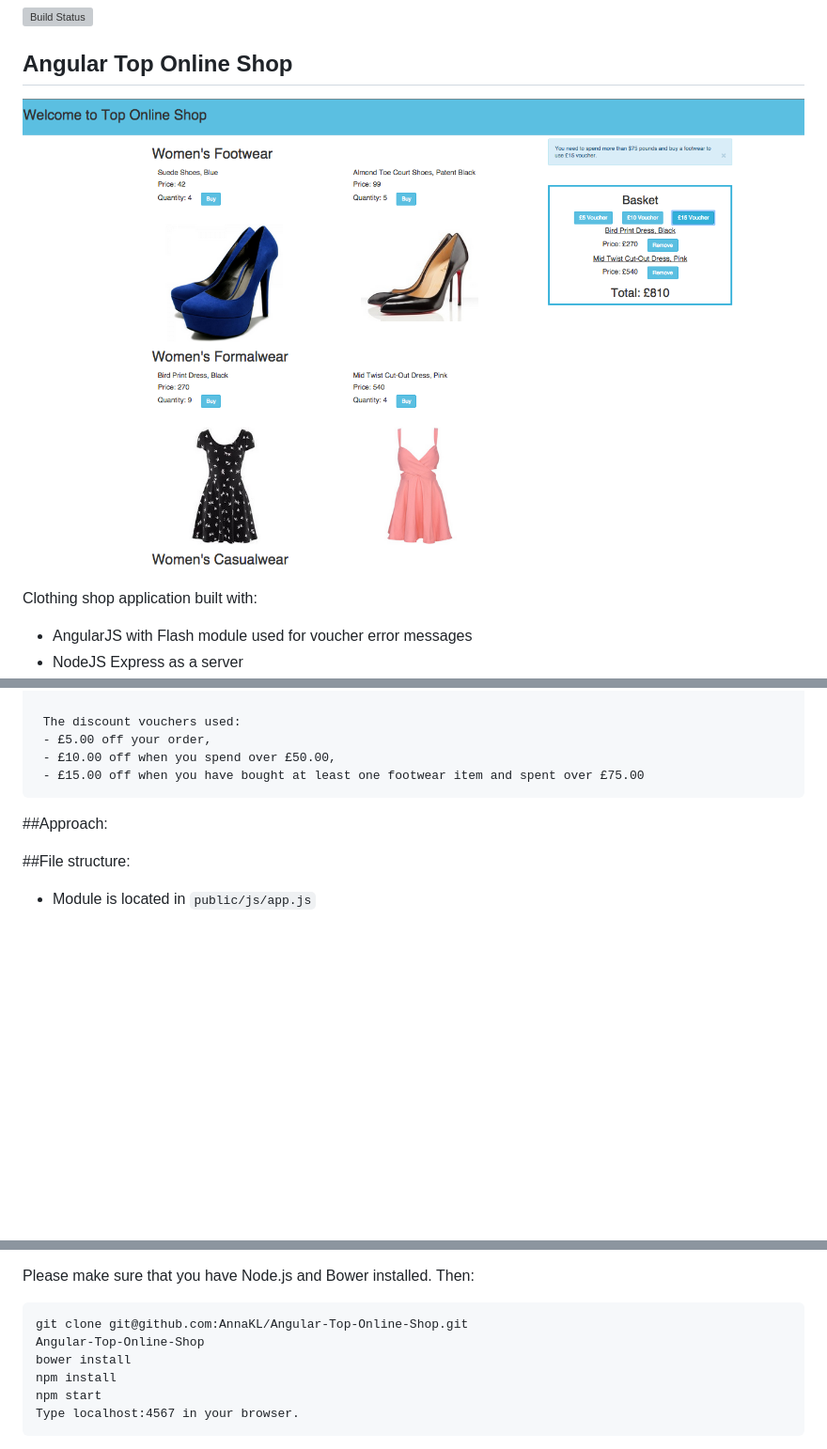
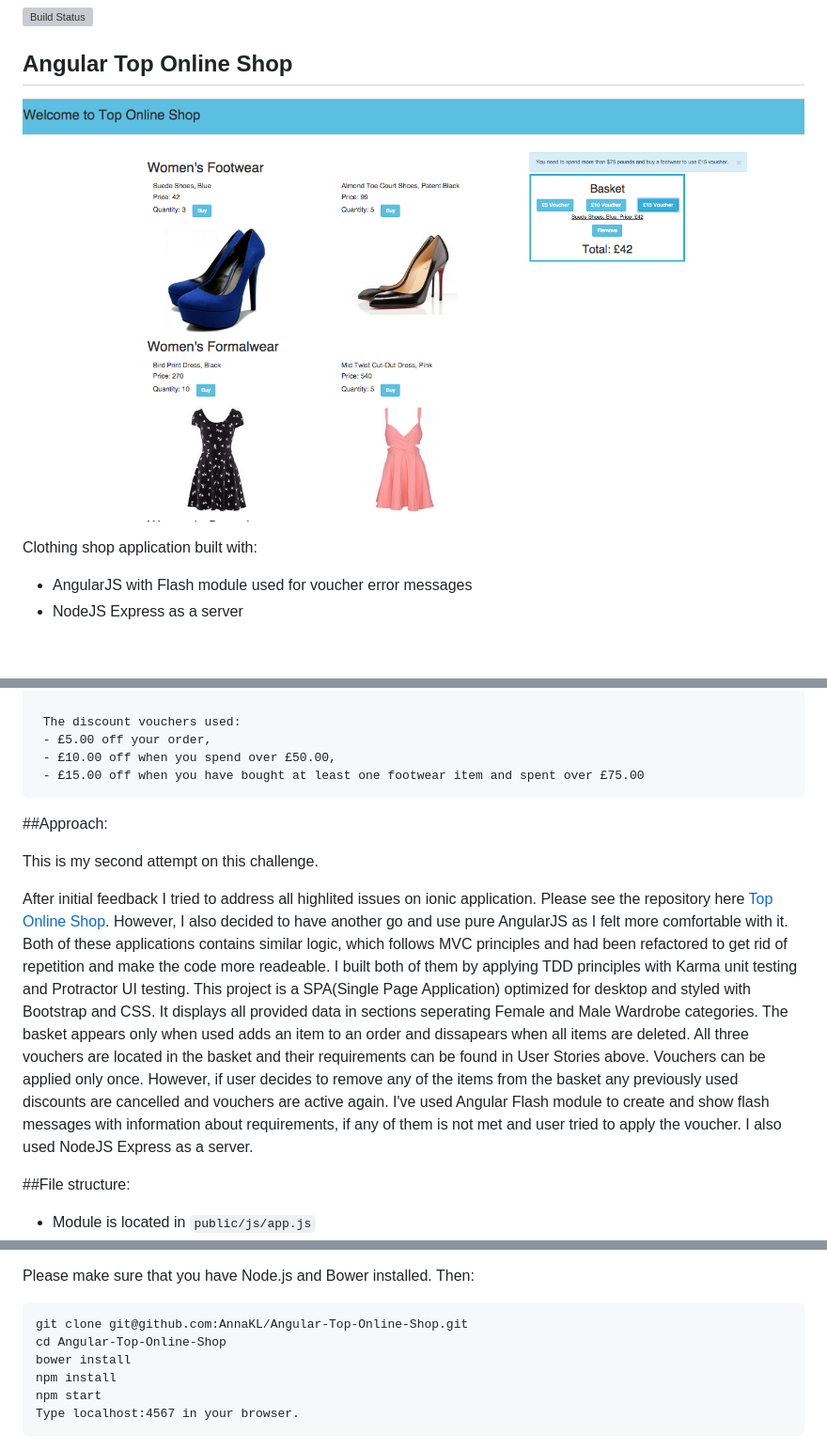
Before and after one commit to AnnaKL/Angular-Top-Online-Shop, a Markdown page: README.md, 3 parts joined by grey strips. Shown: that part at 94% size. Drawn GitHub-style; pictures changed too: public/img/screenshot1.png; blank space fills up the shorter version; grey boxes are pictures that could not be loaded.

Commit message:
Code refactored. README updated.

````diff
--- a/README.md
+++ b/README.md
@@ -33,6 +33,18 @@ Tested with:
 
 ##Approach:
 
+This is my second attempt on this challenge.
+
+After initial feedback I tried to address all highlited issues on ionic application. Please see the repository here [Top Online Shop](https://github.com/AnnaKL/Top-Online-Shop).
+However, I also decided to have another go and use pure AngularJS as I felt more comfortable with it.
+Both of these applications contains similar logic, which follows MVC principles and had been refactored to get rid of repetition and make the code more readeable.
+I built both of them by applying TDD principles with Karma unit testing and Protractor UI testing.
+This project is a SPA(Single Page Application) optimized for desktop and styled with Bootstrap and CSS.
+It displays all provided data in sections seperating Female and Male Wardrobe categories.
+The basket appears only when used adds an item to an order and dissapears when all items are deleted.
+All three vouchers are located in the basket and their requirements can be found in User Stories above. Vouchers can be applied only once. However, if user decides to remove any of the items from the basket any previously used discounts are cancelled and vouchers are active again. I've used Angular Flash module to create and show flash messages with information about requirements, if any of them is not met and user tried to apply the voucher.
+I also used NodeJS Express as a server.
+
 ##File structure:
 
 * Module is located in ```public/js/app.js```
@@ -48,7 +60,7 @@ Tested with:
 Please make sure that you have Node.js and Bower installed. Then:
 ```
 git clone git@github.com:AnnaKL/Angular-Top-Online-Shop.git
-Angular-Top-Online-Shop
+cd Angular-Top-Online-Shop
 bower install
 npm install
 npm start
````
Also changed, not shown: 4 other files.
